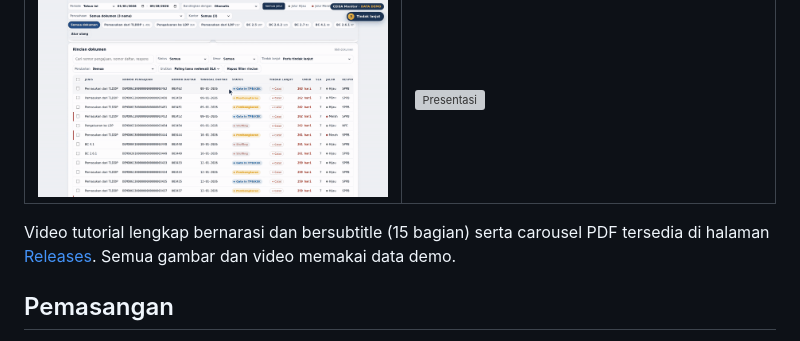
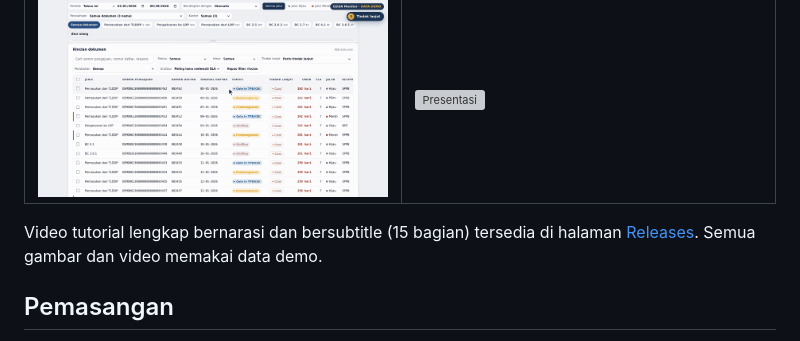
Before and after one commit to triasahoy/ceisa-monitor, a Markdown page: README.md, the part around the change. GitHub-like rendering; grey boxes are pictures that could not be loaded.

Commit message:
README: sesuaikan daftar unduhan rilis

```diff
--- a/README.md
+++ b/README.md
@@ -49,7 +49,7 @@ Status dokumen ada di portal CEISA 4.0, tetapi harus dicari halaman demi halaman
 | **Tindak lanjut** | **Presentasi rapat** |
 | ![Tindak lanjut](docs/gif/tindak_lanjut.gif) | ![Presentasi](docs/gif/presentasi.gif) |
 
-Video tutorial lengkap bernarasi dan bersubtitle (15 bagian) serta carousel PDF tersedia di halaman [Releases](../../releases/latest). Semua gambar dan video memakai data demo.
+Video tutorial lengkap bernarasi dan bersubtitle (15 bagian) tersedia di halaman [Releases](../../releases/latest). Semua gambar dan video memakai data demo.
 
 ## Pemasangan
 
```
